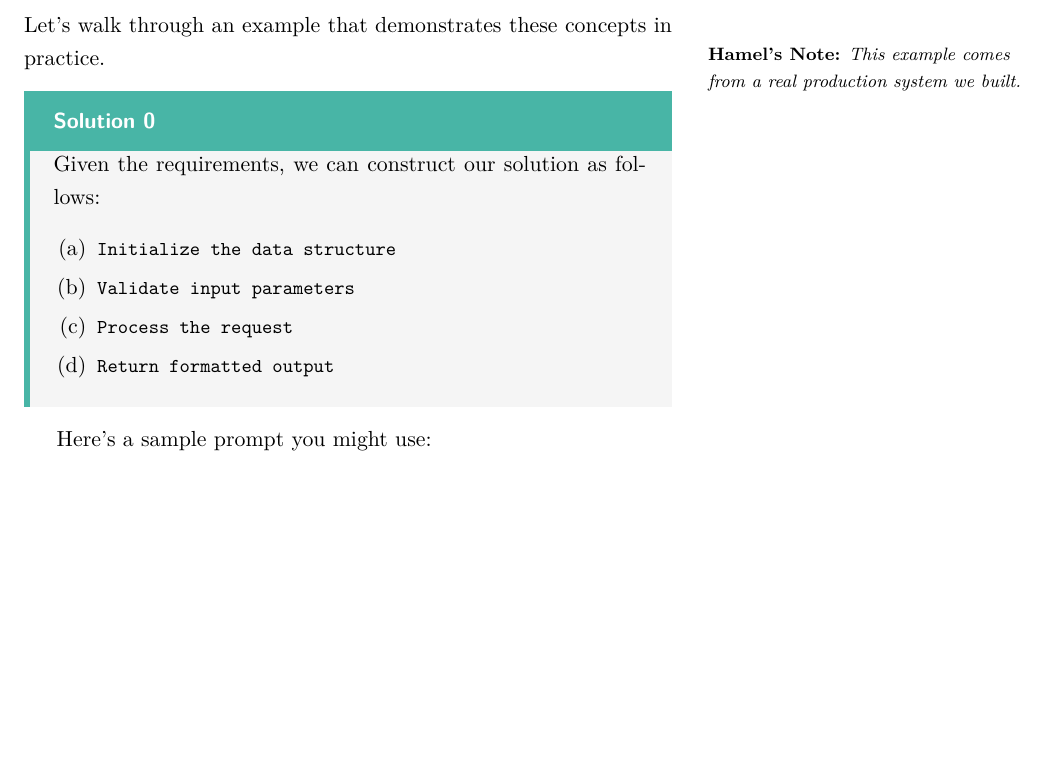
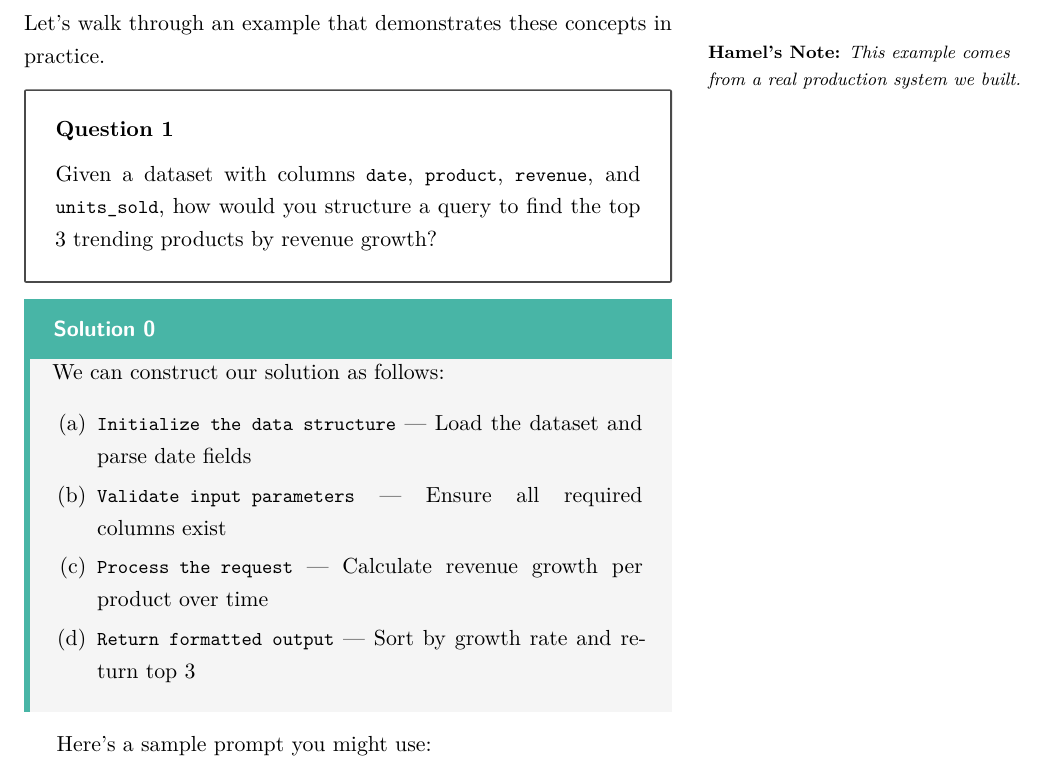
Before and after one commit to jacobcoccari/latex-textbook-template, a LaTeX document (main.tex): part of page 4 of 6, cut so that both start at the same text, the shorter picture padded with empty space. Compiled offline with XeLaTeX.

Commit message:
Add Question box for Exercise Q&A pairs
- New questionbox environment with charcoal border
- Auto-numbered "Question N" label
- Pairs with solutionbox for Q&A format in Exercises sections
- Update example to show question/solution pair

Co-Authored-By: Claude Opus 4.5 <noreply@anthropic.com>

```diff
--- a/main.tex
+++ b/main.tex
@@ -90,13 +90,17 @@ A \strong{tuple} is an ordered, immutable sequence of elements. Key properties:
 
 Let's walk through an example that demonstrates these concepts in practice.\authornote{Hamel}{This example comes from a real production system we built.}
 
+\begin{questionbox}
+Given a dataset with columns \tech{date}, \tech{product}, \tech{revenue}, and \tech{units\_sold}, how would you structure a query to find the top 3 trending products by revenue growth?
+\end{questionbox}
+
 \begin{solutionbox}
-Given the requirements, we can construct our solution as follows:
+We can construct our solution as follows:
 \begin{enumerate}
-  \item \tech{Initialize the data structure}
-  \item \tech{Validate input parameters}
-  \item \tech{Process the request}
-  \item \tech{Return formatted output}
+  \item \tech{Initialize the data structure} --- Load the dataset and parse date fields
+  \item \tech{Validate input parameters} --- Ensure all required columns exist
+  \item \tech{Process the request} --- Calculate revenue growth per product over time
+  \item \tech{Return formatted output} --- Sort by growth rate and return top 3
 \end{enumerate}
 \end{solutionbox}
 
```
Also changed, not shown: preamble.tex (+17 -1 lines).
